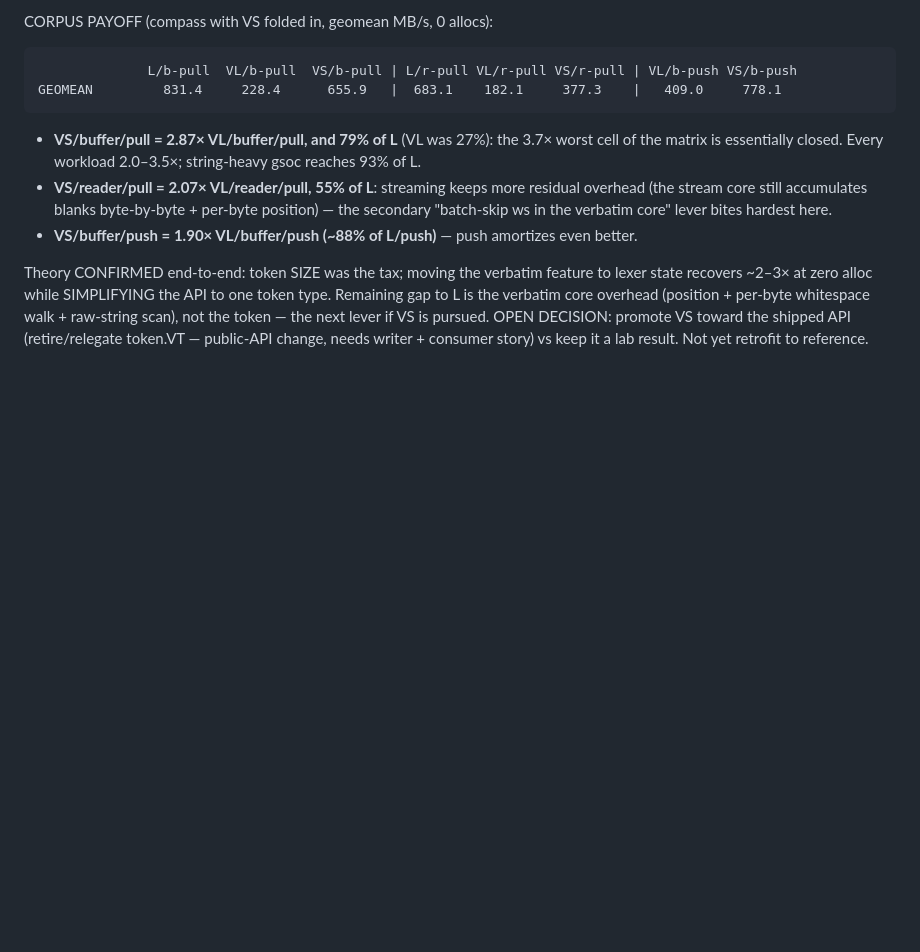
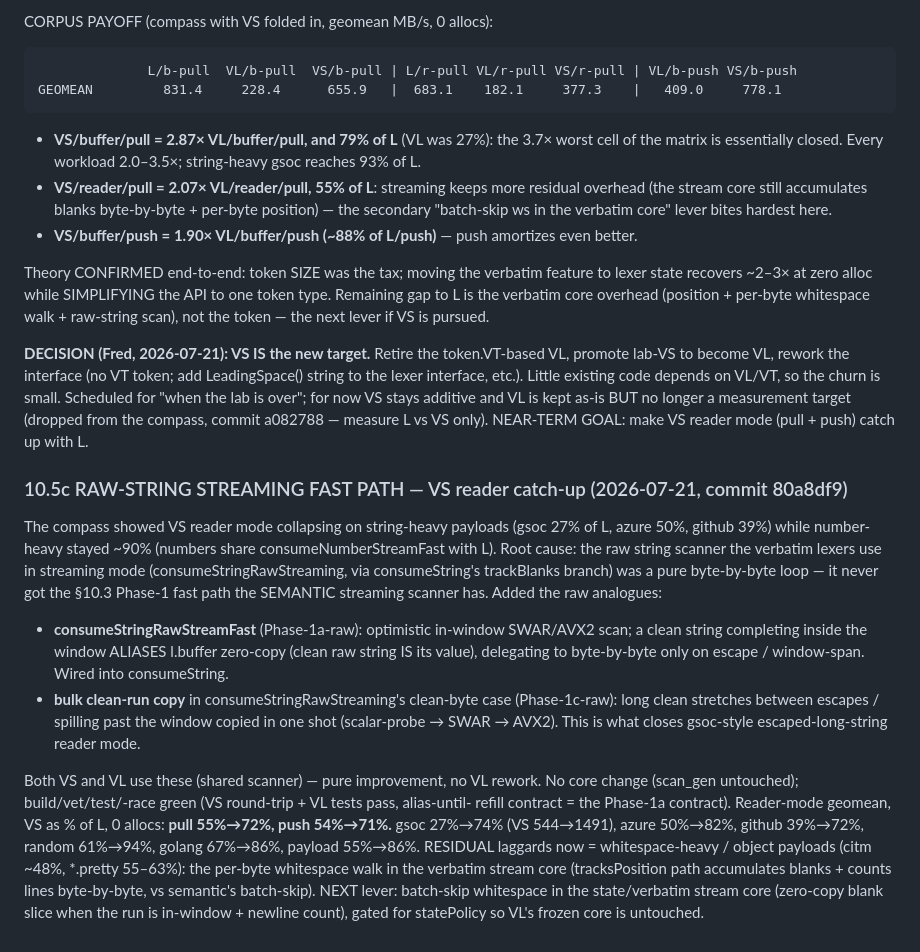
Before and after one commit to fredbi/core, a Markdown page: .claude/plans/lexer-parity-programme.md, the part around the change. Rendered like a GitHub page; blank space fills up the shorter version.

Commit message:
docs(lexer): record §10.5c raw-string reader catch-up + VS-is-new-VL decision
Co-Authored-By: Claude Opus 4.8 (1M context) <noreply@anthropic.com>

```diff
--- a/.claude/plans/lexer-parity-programme.md
+++ b/.claude/plans/lexer-parity-programme.md
@@ -1141,6 +1141,37 @@ GEOMEAN         831.4     228.4      655.9   |  683.1    182.1     377.3    |
 Theory CONFIRMED end-to-end: token SIZE was the tax; moving the verbatim feature to lexer
 state recovers ~2–3× at zero alloc while SIMPLIFYING the API to one token type. Remaining gap
 to L is the verbatim core overhead (position + per-byte whitespace walk + raw-string scan),
-not the token — the next lever if VS is pursued. OPEN DECISION: promote VS toward the shipped
-API (retire/relegate token.VT — public-API change, needs writer + consumer story) vs keep it a
-lab result. Not yet retrofit to reference.
+not the token — the next lever if VS is pursued.
+
+**DECISION (Fred, 2026-07-21): VS IS the new target.** Retire the token.VT-based VL, promote
+lab-VS to become VL, rework the interface (no VT token; add LeadingSpace() string to the lexer
+interface, etc.). Little existing code depends on VL/VT, so the churn is small. Scheduled for
+"when the lab is over"; for now VS stays additive and VL is kept as-is BUT no longer a
+measurement target (dropped from the compass, commit a082788 — measure L vs VS only).
+NEAR-TERM GOAL: make VS reader mode (pull + push) catch up with L.
+
+### 10.5c RAW-STRING STREAMING FAST PATH — VS reader catch-up (2026-07-21, commit 80a8df9)
+
+The compass showed VS reader mode collapsing on string-heavy payloads (gsoc 27% of L, azure
+50%, github 39%) while number-heavy stayed ~90% (numbers share consumeNumberStreamFast with L).
+Root cause: the raw string scanner the verbatim lexers use in streaming mode
+(consumeStringRawStreaming, via consumeString's trackBlanks branch) was a pure byte-by-byte
+loop — it never got the §10.3 Phase-1 fast path the SEMANTIC streaming scanner has. Added the
+raw analogues:
+- **consumeStringRawStreamFast** (Phase-1a-raw): optimistic in-window SWAR/AVX2 scan; a clean
+  string completing inside the window ALIASES l.buffer zero-copy (clean raw string IS its
+  value), delegating to byte-by-byte only on escape / window-span. Wired into consumeString.
+- **bulk clean-run copy** in consumeStringRawStreaming's clean-byte case (Phase-1c-raw): long
+  clean stretches between escapes / spilling past the window copied in one shot (scalar-probe →
+  SWAR → AVX2). This is what closes gsoc-style escaped-long-string reader mode.
+
+Both VS and VL use these (shared scanner) — pure improvement, no VL rework. No core change
+(scan_gen untouched); build/vet/test/-race green (VS round-trip + VL tests pass, alias-until-
+refill contract = the Phase-1a contract). Reader-mode geomean, VS as % of L, 0 allocs:
+**pull 55%→72%, push 54%→71%.** gsoc 27%→74% (VS 544→1491), azure 50%→82%, github 39%→72%,
+random 61%→94%, golang 67%→86%, payload 55%→86%. RESIDUAL laggards now = whitespace-heavy /
+object payloads (citm ~48%, *.pretty 55–63%): the per-byte whitespace walk in the verbatim
+stream core (tracksPosition path accumulates blanks + counts lines byte-by-byte, vs semantic's
+batch-skip). NEXT lever: batch-skip whitespace in the state/verbatim stream core (zero-copy
+blank slice when the run is in-window + newline count), gated for statePolicy so VL's frozen
+core is untouched.
```
